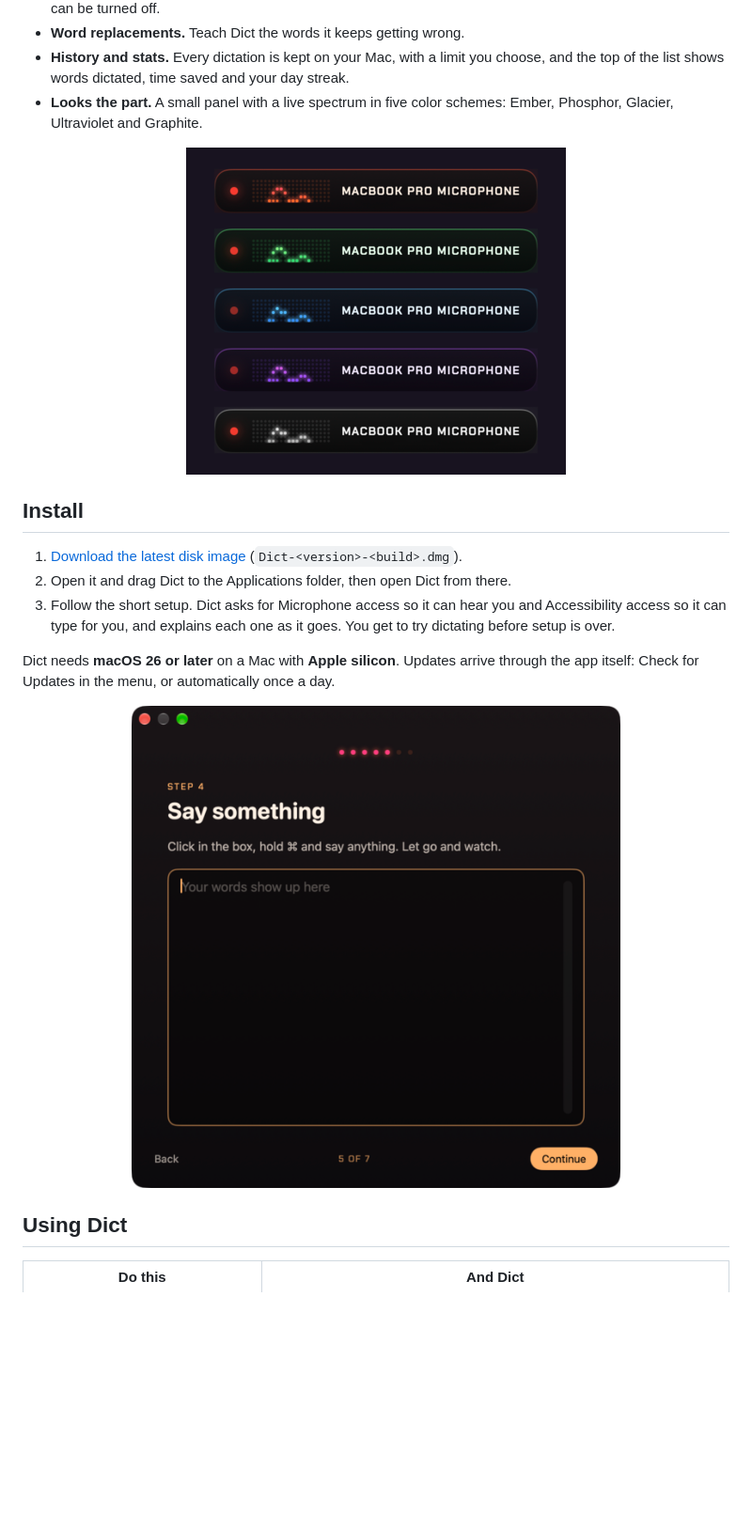
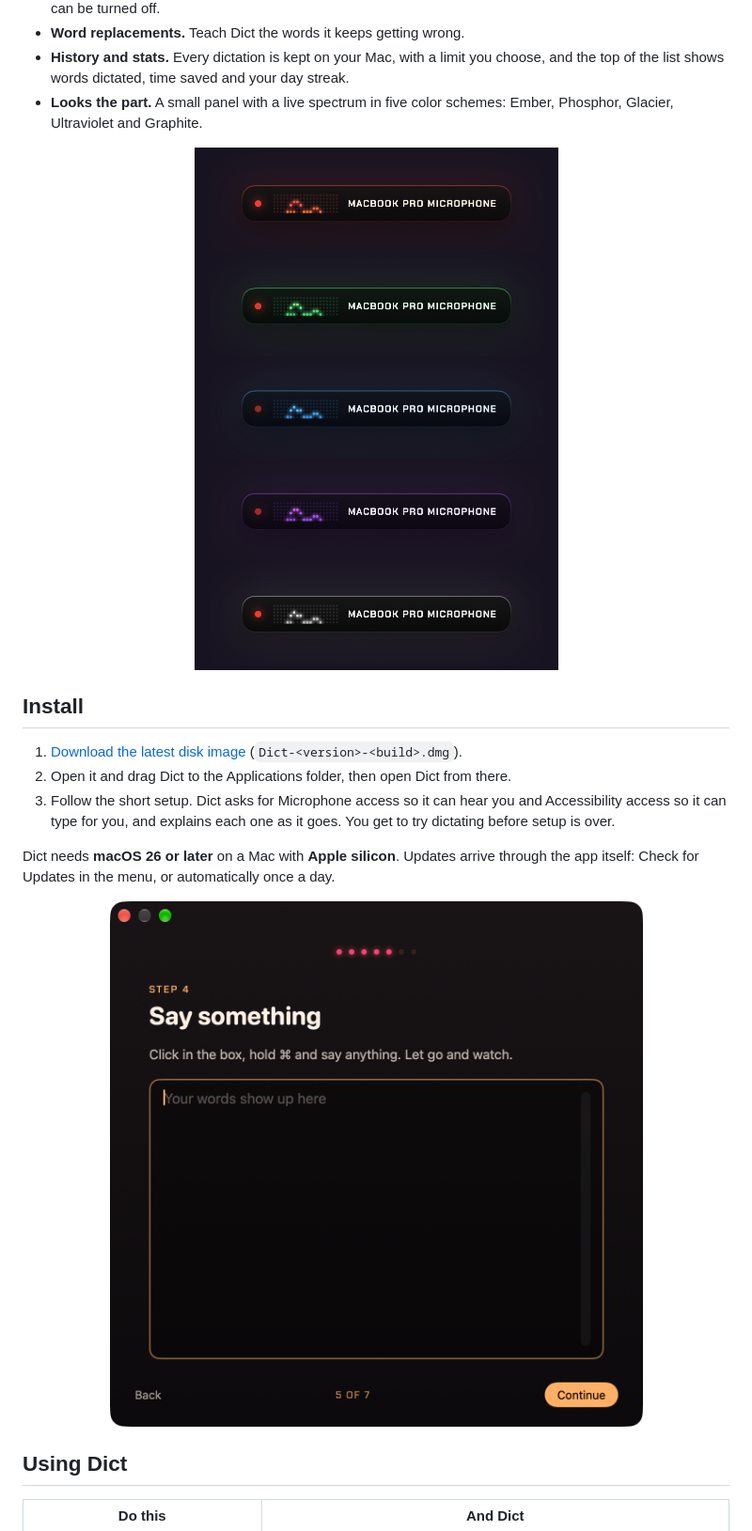
Before and after one commit to mattbirchler/Dict, a Markdown page: README.md, the part around one of its changes. Shown at 94% size. Rendered like a GitHub page; pictures changed too: docs/readme/onboarding.png, docs/readme/schemes.png; blank space fills up the shorter version.

```diff
--- a/README.md
+++ b/README.md
@@ -40,7 +40,7 @@ The speech recognition runs on your Mac, using either Apple's built-in engine or
 - **Looks the part.** A small panel with a live spectrum in five color schemes: Ember, Phosphor, Glacier, Ultraviolet and Graphite.
 
 <p align="center">
-  <img src="docs/readme/schemes.png" width="404" alt="The recording panel in each of the five color schemes">
+  <img src="docs/readme/schemes.png" width="387" alt="The recording panel in each of the five color schemes">
 </p>
 
 ## Install
@@ -52,7 +52,7 @@ The speech recognition runs on your Mac, using either Apple's built-in engine or
 Dict needs **macOS 26 or later** on a Mac with **Apple silicon**. Updates arrive through the app itself: Check for Updates in the menu, or automatically once a day.
 
 <p align="center">
-  <img src="docs/readme/onboarding.png" width="520" alt="The setup step where you try dictating into a text box">
+  <img src="docs/readme/onboarding.png" width="600" alt="The setup step where you try dictating into a text box">
 </p>
 
 ## Using Dict
```
Also changed, not shown: other parts of README.md (+2 -2 lines), docs/readme/hero.png, docs/readme/history.png, docs/readme/settings.png, docs/readme/states.png.
